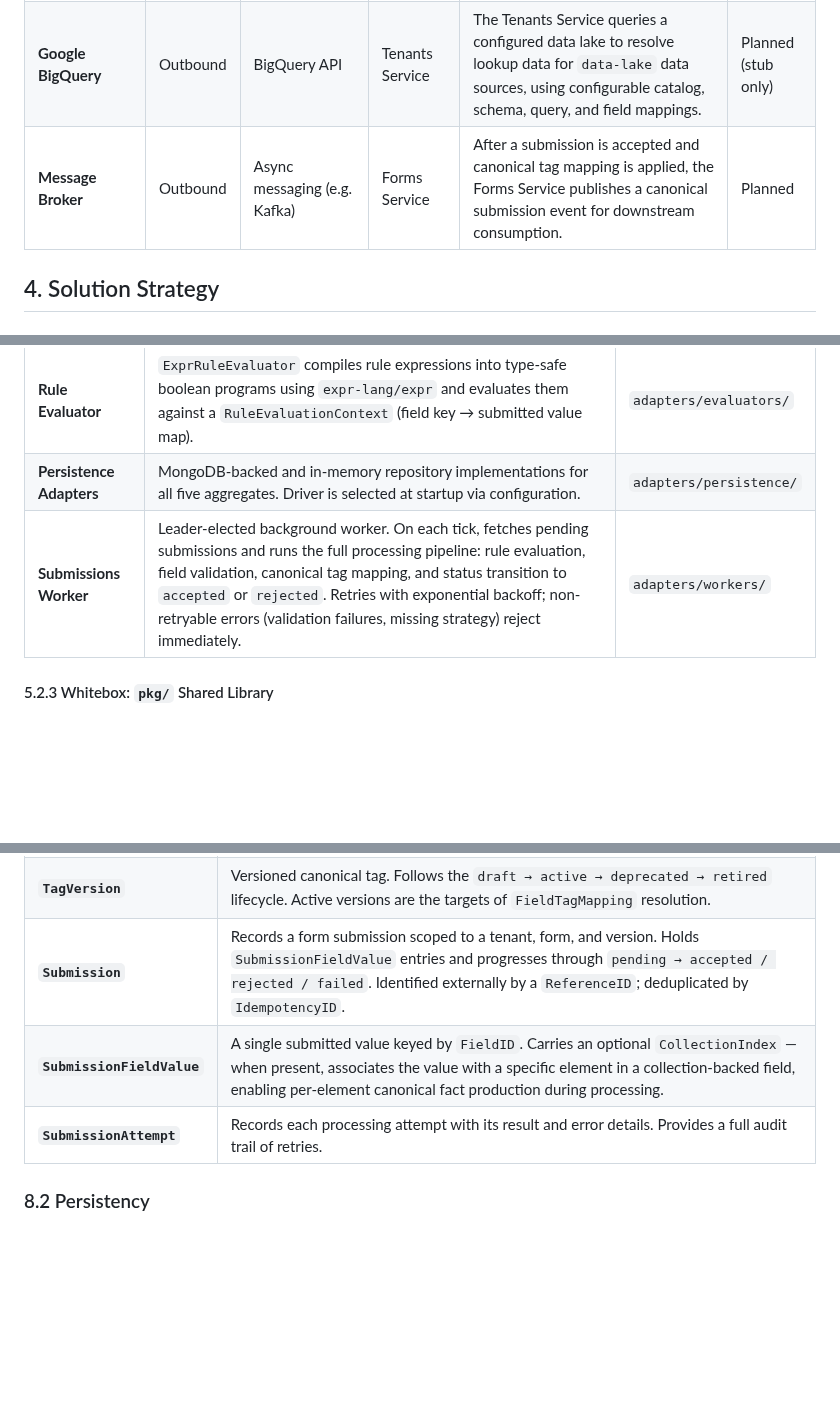
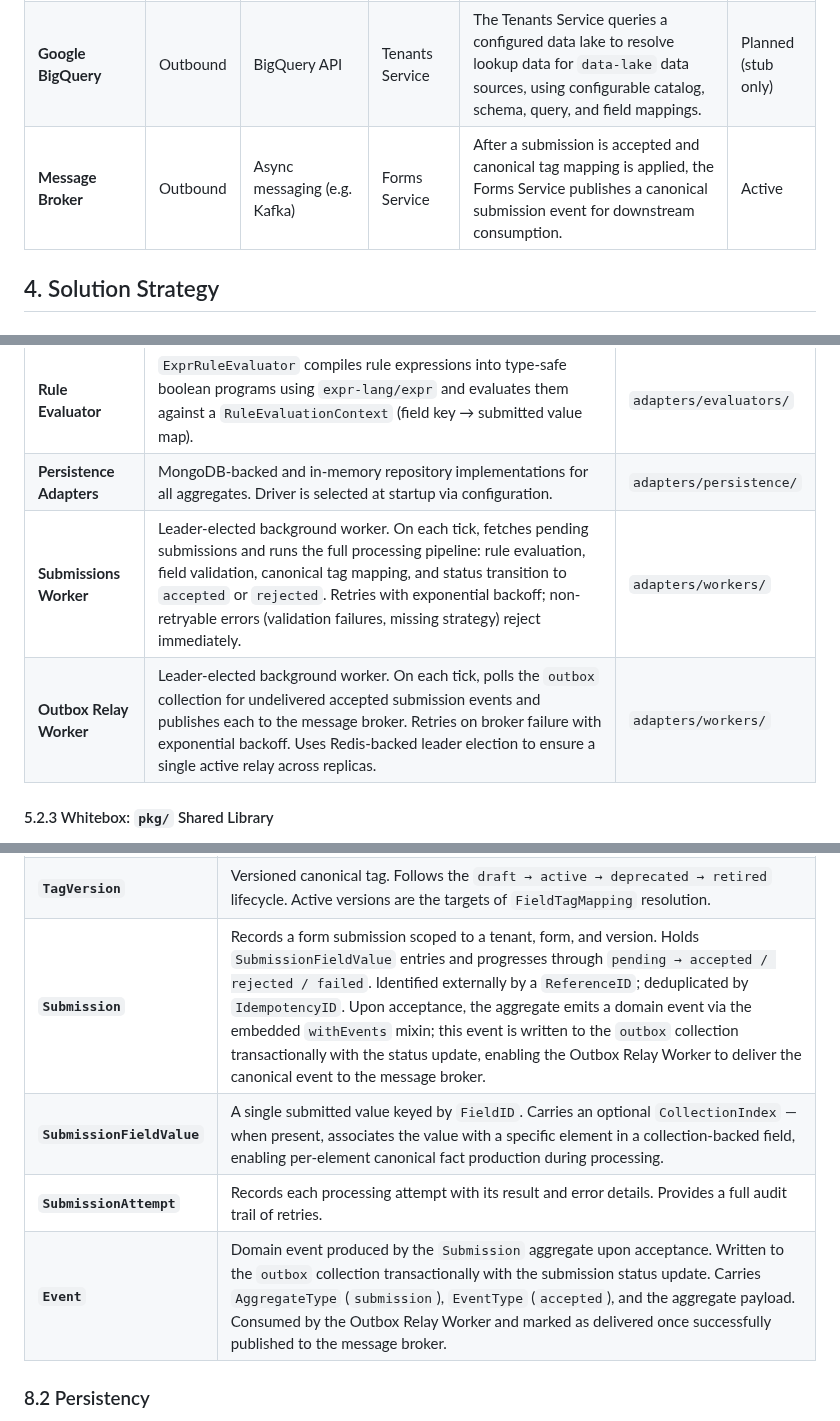
Before and after one commit to cmclaughlin24/sundance, a Markdown page: backend/docs/architecture.md, 3 parts joined by grey strips. GitHub-like rendering; blank space fills up the shorter version.

```diff
--- a/backend/docs/architecture.md
+++ b/backend/docs/architecture.md
@@ -111,7 +111,7 @@ C4Context
 | **PingFederate**         | Outbound  | JWKS over HTTPS              | Both services   | Both services validate inbound JWT bearer tokens by fetching signing keys from PingFederate's JWKS URI. Audience, issuer, expiry, and issued-at claims are verified.                                                      | Active              |
 | **External HTTP APIs**   | Outbound  | HTTP/HTTPS                   | Tenants Service | The Tenants Service calls arbitrary third-party HTTP endpoints to fetch lookup key-value pairs for `scheduled` and `webhook` data sources. Supports `GET`, `POST`, `PUT`, and `PATCH` with configurable headers and body. | Active              |
 | **Google BigQuery**      | Outbound  | BigQuery API                 | Tenants Service | The Tenants Service queries a configured data lake to resolve lookup data for `data-lake` data sources, using configurable catalog, schema, query, and field mappings.                                                    | Planned (stub only) |
-| **Message Broker**       | Outbound  | Async messaging (e.g. Kafka) | Forms Service   | After a submission is accepted and canonical tag mapping is applied, the Forms Service publishes a canonical submission event for downstream consumption.                                                                 | Planned             |
+| **Message Broker**       | Outbound  | Async messaging (e.g. Kafka) | Forms Service   | After a submission is accepted and canonical tag mapping is applied, the Forms Service publishes a canonical submission event for downstream consumption.                                                                 | Active              |
 
 ## 4. Solution Strategy
 
@@ -282,8 +285,9 @@ C4Component
 | **Domain**                     | `Form`, `FormVersion`, `Submission`, `Tag`, and `TagVersion` aggregates with their value objects (`Page`, `Section`, `Field`, `Rule`, `FieldTagMapping`). Owns all lifecycle state machines (`draft → active → retired`, `draft → active → deprecated → retired`).                                                                                 | `core/domain/`          |
 | **Field Validator Strategies** | Five `FieldValidatorStrategy` implementations resolved at runtime by `FieldType`: `text` (string constraints), `number` (numeric bounds), `select`, `checkbox`, and `date` (partial; constraints pending).                                                                                                                                         | `core/strategies/`      |
 | **Rule Evaluator**             | `ExprRuleEvaluator` compiles rule expressions into type-safe boolean programs using `expr-lang/expr` and evaluates them against a `RuleEvaluationContext` (field key → submitted value map).                                                                                                                                                       | `adapters/evaluators/`  |
-| **Persistence Adapters**       | MongoDB-backed and in-memory repository implementations for all five aggregates. Driver is selected at startup via configuration.                                                                                                                                                                                                                  | `adapters/persistence/` |
+| **Persistence Adapters**       | MongoDB-backed and in-memory repository implementations for all aggregates. Driver is selected at startup via configuration.                                                                                                                                                                                                                       | `adapters/persistence/` |
 | **Submissions Worker**         | Leader-elected background worker. On each tick, fetches pending submissions and runs the full processing pipeline: rule evaluation, field validation, canonical tag mapping, and status transition to `accepted` or `rejected`. Retries with exponential backoff; non-retryable errors (validation failures, missing strategy) reject immediately. | `adapters/workers/`     |
+| **Outbox Relay Worker**        | Leader-elected background worker. On each tick, polls the `outbox` collection for undelivered accepted submission events and publishes each to the message broker. Retries on broker failure with exponential backoff. Uses Redis-backed leader election to ensure a single active relay across replicas.                                          | `adapters/workers/`     |
 
 #### 5.2.3 Whitebox: `pkg/` Shared Library
 
@@ -604,9 +636,10 @@ Forms Hub maintains two independent domain models — one per service — with n
 | **`FieldTagMapping`**      | Associates a `Field` with a `TagVersion` at a configurable priority. One field may map to multiple tag versions; the resolution policy selects the winning tag at submission processing time.                                                                                                                                                                                                                                                                                                                                                |
 | **`Tag`**                  | Canonical reference entity scoped to a tenant. Owns one or more `TagVersion` records. Carries a `NodeType` (`primitive` or `object`) describing whether the tag represents a scalar value or a structured object, and an optional `PrimitiveType` qualifying the scalar type when `NodeType` is `primitive`. Collection ancestry is inferred from the tag's `Key` — if the key contains the segment `[*]`, `HasCollectionAncestor()` returns `true`, indicating the tag maps to elements of a repeated structure rather than a single value. |
 | **`TagVersion`**           | Versioned canonical tag. Follows the `draft → active → deprecated → retired` lifecycle. Active versions are the targets of `FieldTagMapping` resolution.                                                                                                                                                                                                                                                                                                                                                                                     |
-| **`Submission`**           | Records a form submission scoped to a tenant, form, and version. Holds `SubmissionFieldValue` entries and progresses through `pending → accepted / rejected / failed`. Identified externally by a `ReferenceID`; deduplicated by `IdempotencyID`.                                                                                                                                                                                                                                                                                            |
+| **`Submission`**           | Records a form submission scoped to a tenant, form, and version. Holds `SubmissionFieldValue` entries and progresses through `pending → accepted / rejected / failed`. Identified externally by a `ReferenceID`; deduplicated by `IdempotencyID`. Upon acceptance, the aggregate emits a domain event via the embedded `withEvents` mixin; this event is written to the `outbox` collection transactionally with the status update, enabling the Outbox Relay Worker to deliver the canonical event to the message broker.                   |
 | **`SubmissionFieldValue`** | A single submitted value keyed by `FieldID`. Carries an optional `CollectionIndex` — when present, associates the value with a specific element in a collection-backed field, enabling per-element canonical fact production during processing.                                                                                                                                                                                                                                                                                              |
 | **`SubmissionAttempt`**    | Records each processing attempt with its result and error details. Provides a full audit trail of retries.                                                                                                                                                                                                                                                                                                                                                                                                                                   |
+| **`Event`**                | Domain event produced by the `Submission` aggregate upon acceptance. Written to the `outbox` collection transactionally with the submission status update. Carries `AggregateType` (`submission`), `EventType` (`accepted`), and the aggregate payload. Consumed by the Outbox Relay Worker and marked as delivered once successfully published to the message broker.                                                                                                                                                                       |
 
 ### 8.2 Persistency
 
```
Also changed, not shown: other parts of backend/docs/architecture.md (+52 -19 lines), backend/docs/imgs/Form Entity Relationship Diagram.png, 10 other files.
